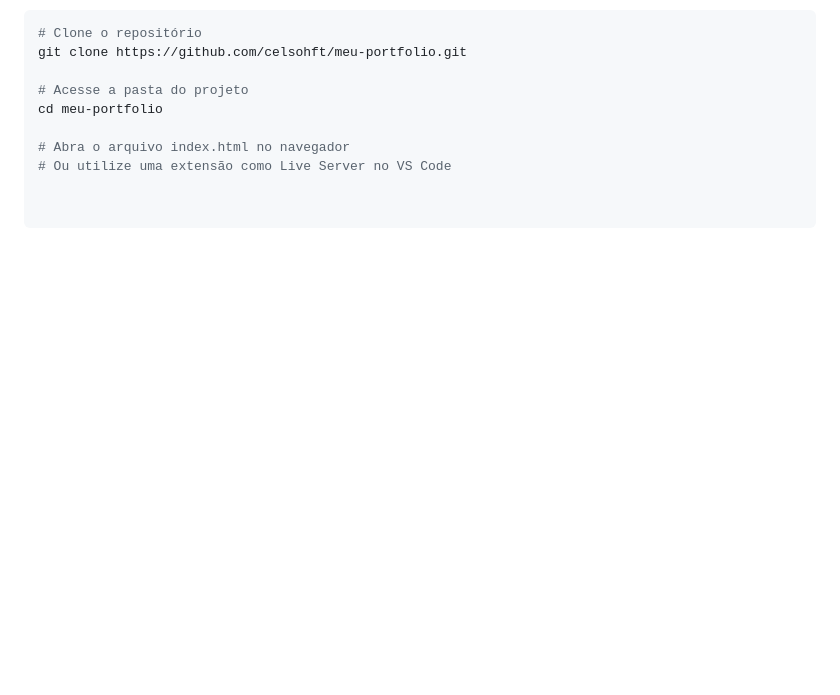
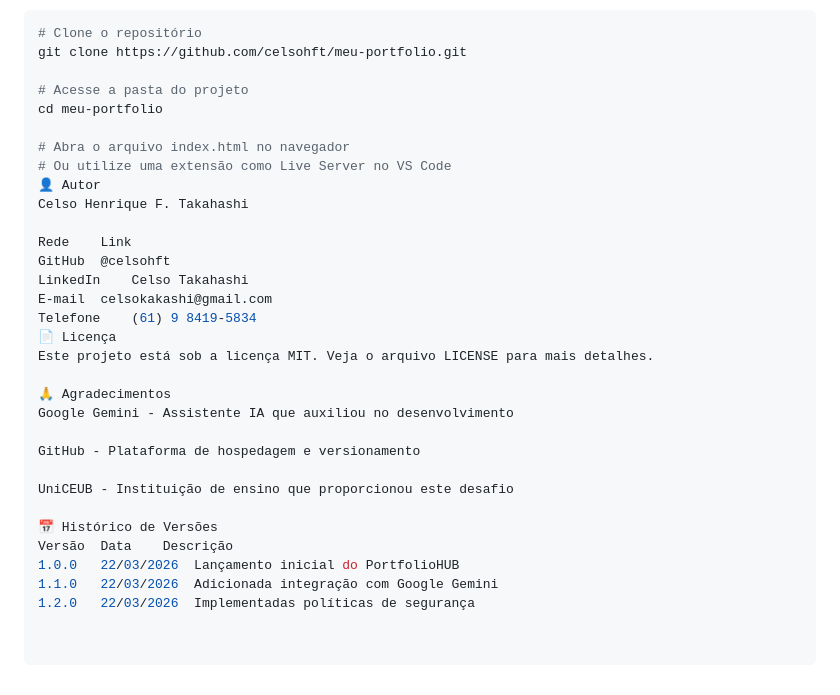
Before and after one commit to celsohft/meu-portfolio, a Markdown page: README.md, the part around the change. Drawn GitHub-style; blank space fills up the shorter version.

```diff
--- a/README.md
+++ b/README.md
@@ -252,3 +252,26 @@ cd meu-portfolio
 
 # Abra o arquivo index.html no navegador
 # Ou utilize uma extensão como Live Server no VS Code
+👤 Autor
+Celso Henrique F. Takahashi
+
+Rede	Link
+GitHub	@celsohft
+LinkedIn	Celso Takahashi
+E-mail	celsokakashi@gmail.com
+Telefone	(61) 9 8419-5834
+📄 Licença
+Este projeto está sob a licença MIT. Veja o arquivo LICENSE para mais detalhes.
+
+🙏 Agradecimentos
+Google Gemini - Assistente IA que auxiliou no desenvolvimento
+
+GitHub - Plataforma de hospedagem e versionamento
+
+UniCEUB - Instituição de ensino que proporcionou este desafio
+
+📅 Histórico de Versões
+Versão	Data	Descrição
+1.0.0	22/03/2026	Lançamento inicial do PortfolioHUB
+1.1.0	22/03/2026	Adicionada integração com Google Gemini
+1.2.0	22/03/2026	Implementadas políticas de segurança
```
